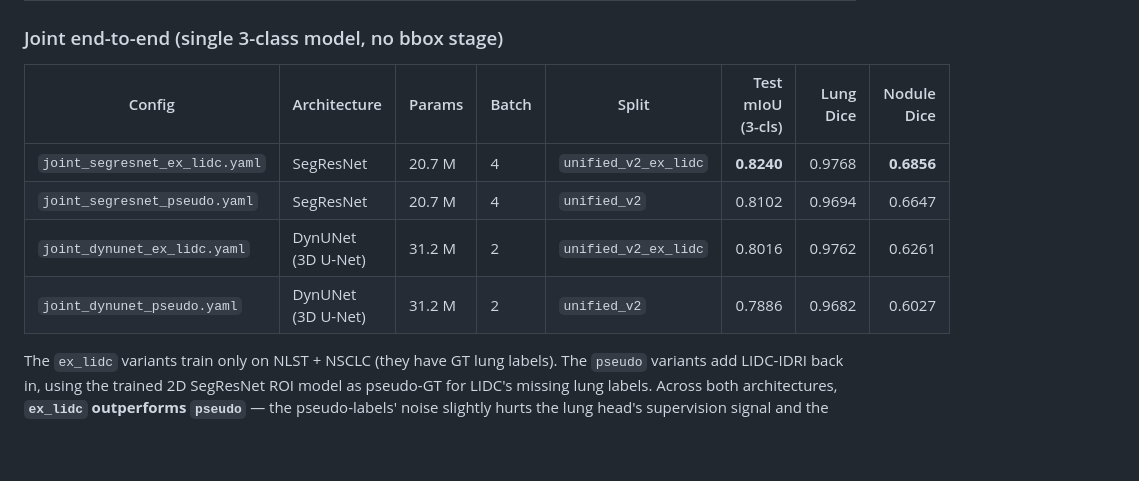
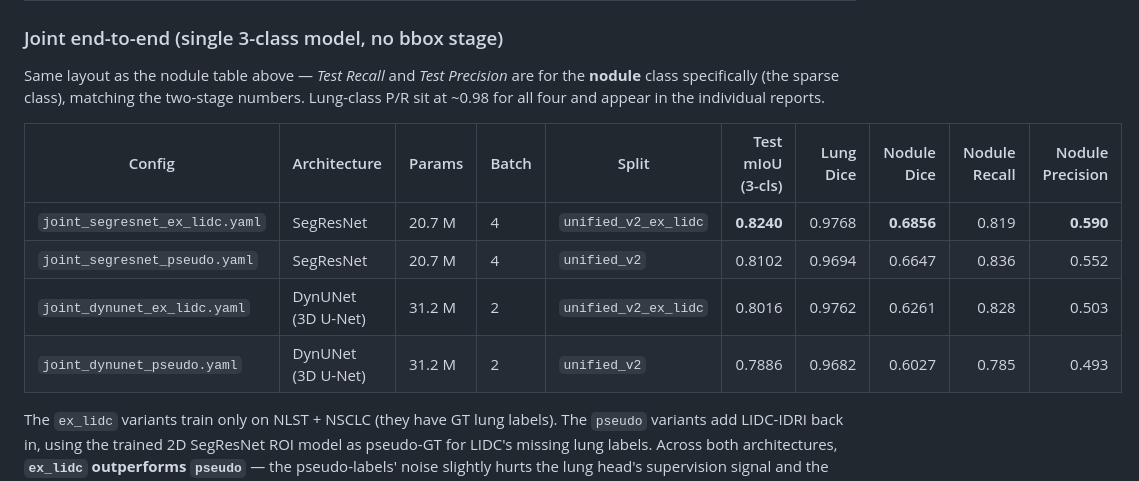
Before and after one commit to szegedai/nodule-segmentation-demo, a Markdown page: README.md, the part around the change. Drawn GitHub-style; blank space fills up the shorter version.

Commit message:
README: add Nodule Recall + Precision columns to joint table
The prior joint table showed "—" for Recall / Precision because a
3-class model has per-class values (plus two macro variants) rather
than a single scalar; the natural comparable to the two-stage table
is nodule-class P/R (the sparse, clinically-relevant class), matching
what the two-stage table already reports.

Lung-class P/R (~0.98 for all four joint variants) is left to the
per-model reports rather than shown inline.

Co-Authored-By: Claude Opus 4.7 <noreply@anthropic.com>

```diff
--- a/README.md
+++ b/README.md
@@ -84,12 +84,17 @@ best-checkpoint selection during training.
 
 ### Joint end-to-end (single 3-class model, no bbox stage)
 
-| Config                            | Architecture          | Params  | Batch | Split               | Test mIoU (3-cls) | Lung Dice | Nodule Dice |
-|-----------------------------------|-----------------------|---------|-------|---------------------|------------------:|----------:|------------:|
-| `joint_segresnet_ex_lidc.yaml`    | SegResNet             | 20.7 M  | 4     | `unified_v2_ex_lidc`|    **0.8240**     |   0.9768  |  **0.6856** |
-| `joint_segresnet_pseudo.yaml`     | SegResNet             | 20.7 M  | 4     | `unified_v2`        |      0.8102       |   0.9694  |    0.6647   |
-| `joint_dynunet_ex_lidc.yaml`      | DynUNet (3D U-Net)    | 31.2 M  | 2     | `unified_v2_ex_lidc`|      0.8016       |   0.9762  |    0.6261   |
-| `joint_dynunet_pseudo.yaml`       | DynUNet (3D U-Net)    | 31.2 M  | 2     | `unified_v2`        |      0.7886       |   0.9682  |    0.6027   |
+Same layout as the nodule table above — *Test Recall* and *Test
+Precision* are for the **nodule** class specifically (the sparse
+class), matching the two-stage numbers. Lung-class P/R sit at ~0.98
+for all four and appear in the individual reports.
+
+| Config                            | Architecture          | Params  | Batch | Split               | Test mIoU (3-cls) | Lung Dice | Nodule Dice | Nodule Recall | Nodule Precision |
+|-----------------------------------|-----------------------|---------|-------|---------------------|------------------:|----------:|------------:|--------------:|-----------------:|
+| `joint_segresnet_ex_lidc.yaml`    | SegResNet             | 20.7 M  | 4     | `unified_v2_ex_lidc`|    **0.8240**     |   0.9768  |  **0.6856** |     0.819     |    **0.590**     |
+| `joint_segresnet_pseudo.yaml`     | SegResNet             | 20.7 M  | 4     | `unified_v2`        |      0.8102       |   0.9694  |    0.6647   |     0.836     |      0.552       |
+| `joint_dynunet_ex_lidc.yaml`      | DynUNet (3D U-Net)    | 31.2 M  | 2     | `unified_v2_ex_lidc`|      0.8016       |   0.9762  |    0.6261   |     0.828     |      0.503       |
+| `joint_dynunet_pseudo.yaml`       | DynUNet (3D U-Net)    | 31.2 M  | 2     | `unified_v2`        |      0.7886       |   0.9682  |    0.6027   |     0.785     |      0.493       |
 
 The `ex_lidc` variants train only on NLST + NSCLC (they have GT lung
 labels). The `pseudo` variants add LIDC-IDRI back in, using the trained
```
